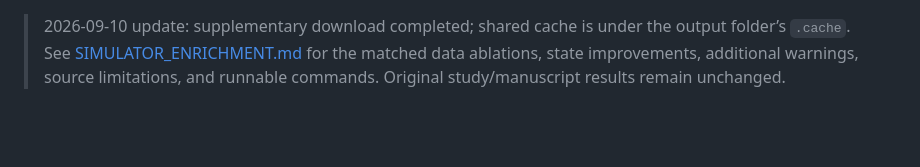
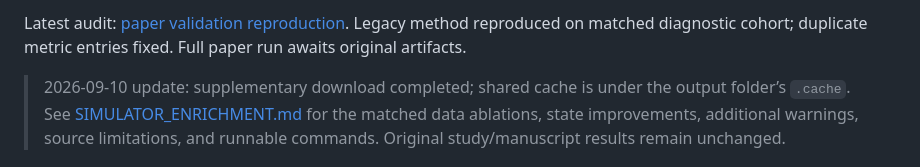
Before and after one commit to brains-group/Aave-Action-Recommender, a Markdown page: PIPELINE_HANDOFF.md, the part around the change. Rendered like a GitHub page; blank space fills up the shorter version.

Commit message:
Record matched paper-validation audit and simulator metric correction

```diff
--- a/PIPELINE_HANDOFF.md
+++ b/PIPELINE_HANDOFF.md
@@ -1,3 +1,5 @@
+Latest audit: [paper validation reproduction](PAPER_VALIDATION_REPRODUCTION.md). Legacy method reproduced on matched diagnostic cohort; duplicate metric entries fixed. Full paper run awaits original artifacts.
+
 > 2026-09-10 update: supplementary download completed; shared cache is under the output folder’s `.cache`. See [SIMULATOR_ENRICHMENT.md](SIMULATOR_ENRICHMENT.md) for the matched data ablations, state improvements, additional warnings, source limitations, and runnable commands. Original study/manuscript results remain unchanged.
 
 # Shared Aave pipeline and simulator revision work
```
Also changed, not shown: PAPER_VALIDATION_REPRODUCTION.md (added, +152 -0 lines).
